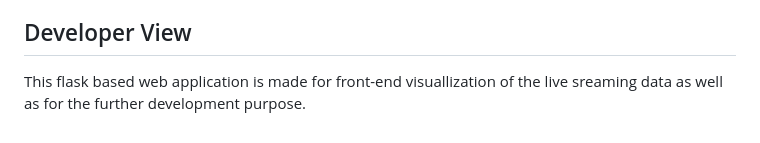
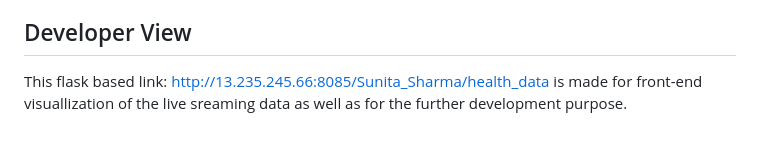
Before and after one commit to arnavandraskar/fitness-tracker, a Markdown page: README.md, the part around the change. Drawn GitHub-style.

```diff
--- a/README.md
+++ b/README.md
@@ -49,4 +49,4 @@ The Personalized Health Monitoring project is deployed on an AWS EC2 instance, e
 The Personalized Health Monitoring project includes a Google Data Studio dashboard that provides intuitive visualizations of the health data. You can access the dashboard using the following link:([Google Data Studio Dashboard](https://lookerstudio.google.com/reporting/b3895062-ea5d-4b8f-9f58-cb7c2232bef0)).
 
 ## Developer View
-This flask based web application is made for front-end visuallization of the live sreaming data as well as for the further development purpose.
+This flask based link: http://13.235.245.66:8085/Sunita_Sharma/health_data is made for front-end visuallization of the live sreaming data as well as for the further development purpose.
```
